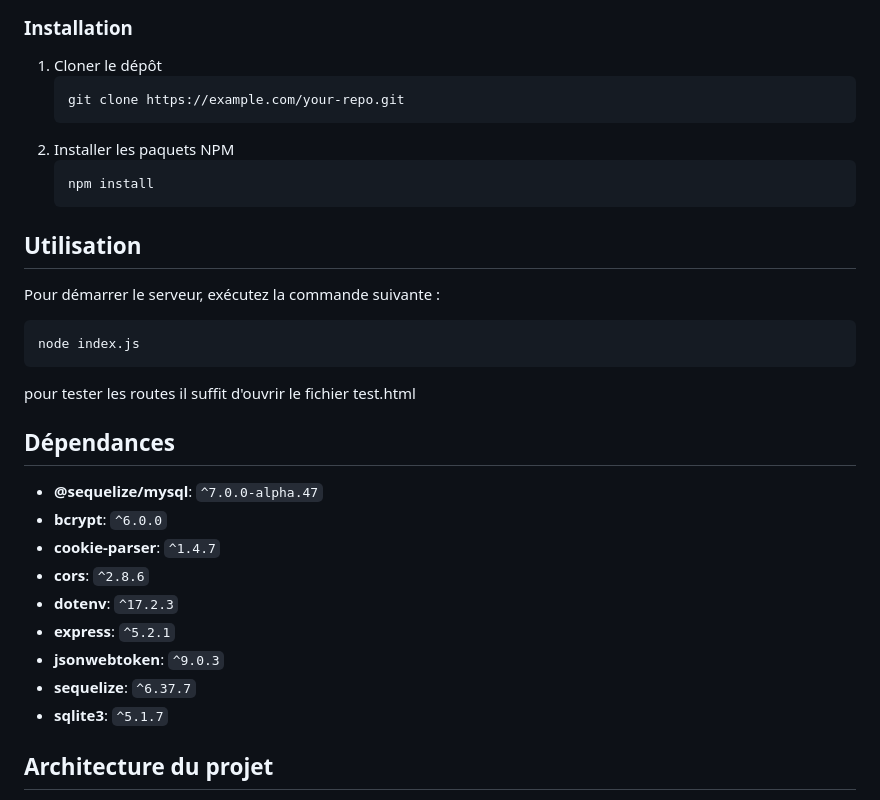
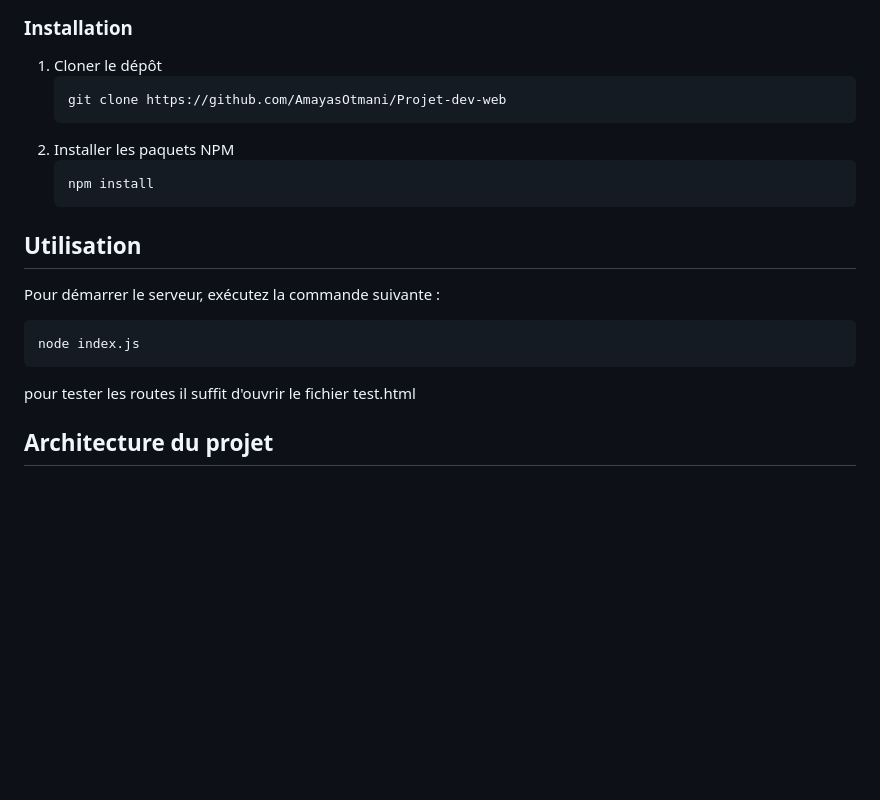
Before and after one commit to AmayasOtmani/Projet-dev-web, a Markdown page: readme.md, the part around the change. GitHub-like rendering; blank space fills up the shorter version.

Commit message:
Update installation instructions and remove dependencies
Updated the repository URL in the installation instructions and removed the dependencies section.

````diff
--- a/readme.md
+++ b/readme.md
@@ -16,7 +16,7 @@ Ce projet est une application web construite avec Node.js et Express. Il utilise
 
 1.  Cloner le dépôt
     ```sh
-    git clone https://example.com/your-repo.git
+    git clone https://github.com/AmayasOtmani/Projet-dev-web
     ```
 2.  Installer les paquets NPM
     ```sh
@@ -31,18 +31,6 @@ Pour démarrer le serveur, exécutez la commande suivante :
 node index.js
 ```
 pour tester les routes il suffit d'ouvrir le fichier test.html
-## Dépendances
-
-*   **@sequelize/mysql**: `^7.0.0-alpha.47`
-*   **bcrypt**: `^6.0.0`
-*   **cookie-parser**: `^1.4.7`
-*   **cors**: `^2.8.6`
-*   **dotenv**: `^17.2.3`
-*   **express**: `^5.2.1`
-*   **jsonwebtoken**: `^9.0.3`
-*   **sequelize**: `^6.37.7`
-*   **sqlite3**: `^5.1.7`
-
 
 ## Architecture du projet
 
````
